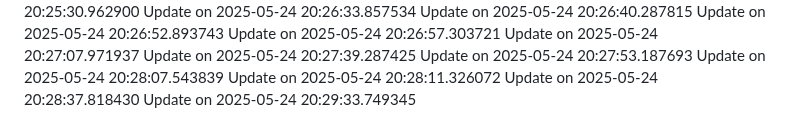
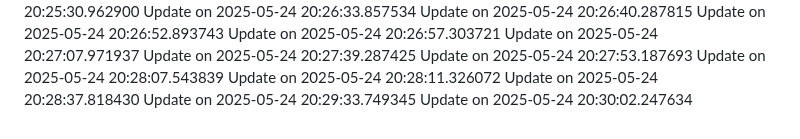
Before and after one commit to nahmad0/nahmadpushes, a Markdown page: README.md, the part around the change. Drawn GitHub-style.

```diff
--- a/README.md
+++ b/README.md
@@ -142,3 +142,4 @@ Update on 2025-05-24 20:28:07.543839
 Update on 2025-05-24 20:28:11.326072
 Update on 2025-05-24 20:28:37.818430
 Update on 2025-05-24 20:29:33.749345
+Update on 2025-05-24 20:30:02.247634
```
